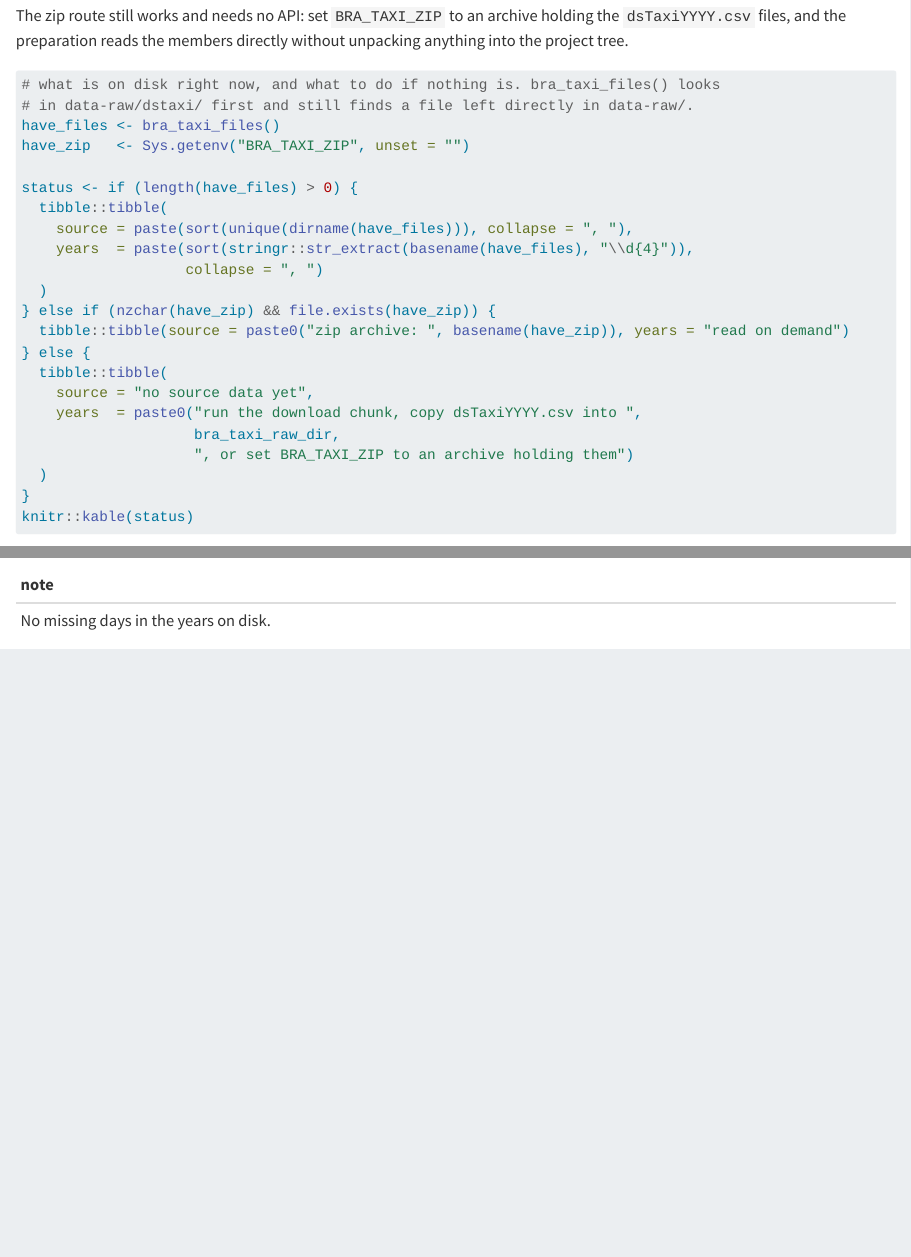
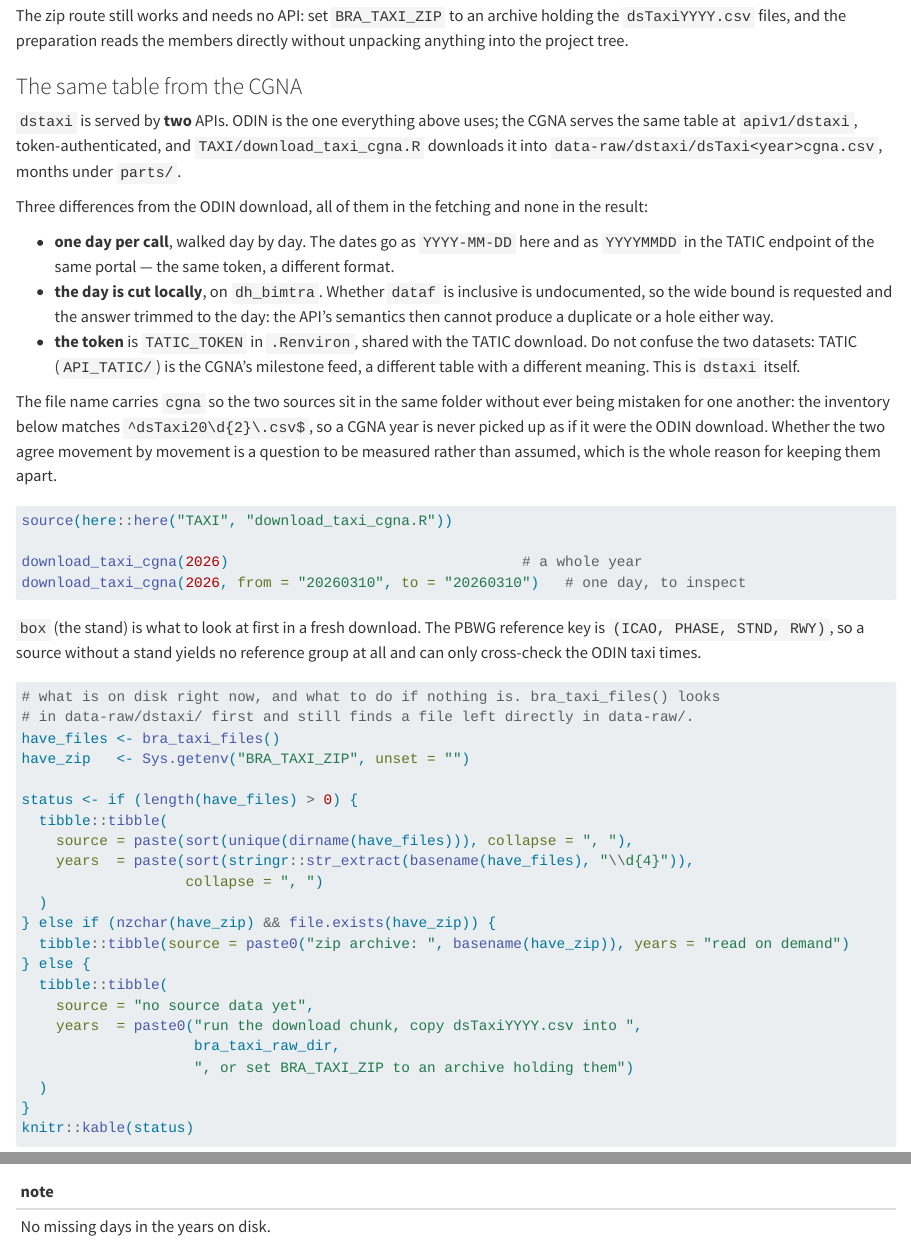
Before and after one commit to benevidesjpcb/BRA-ingestion, a Quarto document (Taxi-BRA-ingestion.qmd): the page in a window 1100 px wide, from 2280 px down, and a second part further down, joined at a grey line. Rendered offline with R 4.5, knitr and Pandoc in place of Quarto, with nearby package versions; long lines of code are wrapped.

Commit message:
Document the CGNA taxi download in the chapter
The pipeline document described one API for dstaxi; there are two. Adds a
section under Getting the Source Data covering what download_taxi_cgna() is
for, the three ways its fetching differs from ODIN (day per call, YYYY-MM-DD
dates, the day cut locally on dh_bimtra), the shared TATIC_TOKEN, and why the
file name keeps the two sources apart rather than merging them.

Co-Authored-By: Claude Opus 5 <noreply@anthropic.com>
Claude-Session: https://claude.ai/code/session_01RiHod2ge3pKuvL4Py5aJCC

````diff
--- a/Taxi-BRA-ingestion.qmd
+++ b/Taxi-BRA-ingestion.qmd
@@ -140,6 +140,45 @@ download_taxi(dsTaxi_years, out_dir = bra_taxi_raw_dir)
 The zip route still works and needs no API: set `BRA_TAXI_ZIP` to an archive holding the
 `dsTaxiYYYY.csv` files, and the preparation reads the members directly without unpacking
 anything into the project tree.
+
+### The same table from the CGNA {#sec-taxi-cgna}
+
+`dstaxi` is served by **two** APIs. ODIN is the one everything above uses; the CGNA serves
+the same table at `apiv1/dstaxi`, token-authenticated, and `TAXI/download_taxi_cgna.R`
+downloads it into `data-raw/dstaxi/dsTaxi<year>cgna.csv`, months under `parts/`.
+
+Three differences from the ODIN download, all of them in the fetching and none in the
+result:
+
+- **one day per call**, walked day by day. The dates go as `YYYY-MM-DD` here and as
+  `YYYYMMDD` in the TATIC endpoint of the same portal — the same token, a different
+  format.
+- **the day is cut locally**, on `dh_bimtra`. Whether `dataf` is inclusive is
+  undocumented, so the wide bound is requested and the answer trimmed to the day: the
+  API's semantics then cannot produce a duplicate or a hole either way.
+- **the token** is `TATIC_TOKEN` in `.Renviron`, shared with the TATIC download. Do not
+  confuse the two datasets: TATIC (`API_TATIC/`) is the CGNA's milestone feed, a different
+  table with a different meaning. This is `dstaxi` itself.
+
+The file name carries `cgna` so the two sources sit in the same folder without ever being
+mistaken for one another: the inventory below matches `^dsTaxi20\d{2}\.csv$`, so a CGNA
+year is never picked up as if it were the ODIN download. Whether the two agree movement by
+movement is a question to be measured rather than assumed, which is the whole reason for
+keeping them apart.
+
+```{r}
+#| label: download-bra-taxi-data-cgna
+#| eval: false
+
+source(here::here("TAXI", "download_taxi_cgna.R"))
+
+download_taxi_cgna(2026)                                  # a whole year
+download_taxi_cgna(2026, from = "20260310", to = "20260310")   # one day, to inspect
+```
+
+`box` (the stand) is what to look at first in a fresh download. The PBWG reference key is
+`(ICAO, PHASE, STND, RWY)`, so a source without a stand yields no reference group at all
+and can only cross-check the ODIN taxi times.
 
 ```{r}
 #| label: check-bra-taxi-data
````
